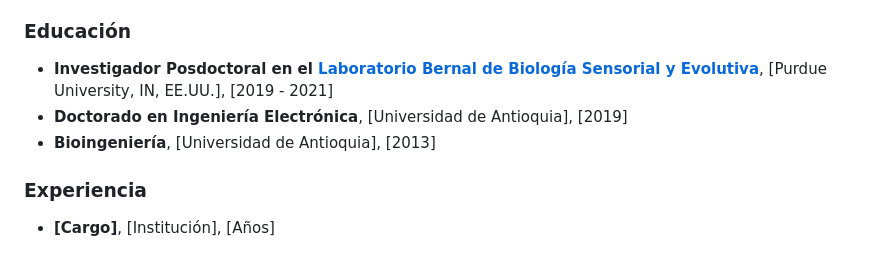
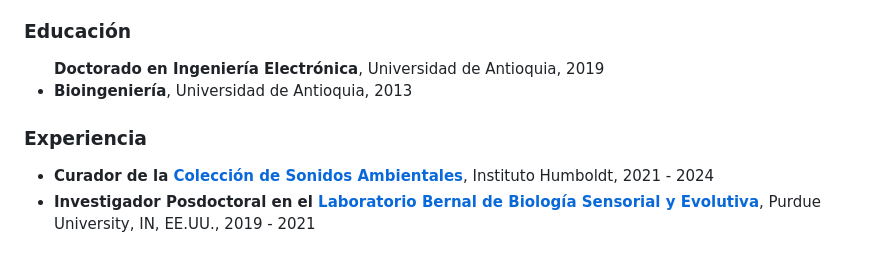
Before and after one commit to hooverpantoja/hooverpantoja, a Markdown page: README.md, the part around the change. Rendered like a GitHub page.

Commit message:
links updated

```diff
--- a/README.md
+++ b/README.md
@@ -53,15 +53,15 @@
       <li>Asesoramiento a estudiantes de posgrado y pregrado</li>
     </ul>
     <h3>Educación</h3>
-    <ul>
-      <li><strong>Investigador Posdoctoral en el <a href="https://github.com/hooverpantoja">Laboratorio Bernal de Biología Sensorial y Evolutiva</a></strong>, [Purdue University, IN, EE.UU.], [2019 - 2021]</li>
-      <li><strong>Doctorado en Ingeniería Electrónica</strong>, [Universidad de Antioquia], [2019]</li>
-      <li><strong>Bioingeniería</strong>, [Universidad de Antioquia], [2013]</li>
+    <ul
+      <li><strong>Doctorado en Ingeniería Electrónica</strong>, Universidad de Antioquia, 2019</li>
+      <li><strong>Bioingeniería</strong>, Universidad de Antioquia, 2013</li>
       <!-- Agrega más según sea necesario -->
     </ul>
     <h3>Experiencia</h3>
     <ul>
-      <li><strong>[Cargo]</strong>, [Institución], [Años]</li>
+      <li><strong>Curador de la <a href="https://colecciones.humboldt.org.co/sonidos/">Colección de Sonidos Ambientales</a></strong>, Instituto Humboldt, 2021 - 2024</li>
+      <li><strong>Investigador Posdoctoral en el <a href="https://bernal-lab.weebly.com/team.html">Laboratorio Bernal de Biología Sensorial y Evolutiva</a></strong>, Purdue University, IN, EE.UU., 2019 - 2021</li>
       <!-- Agrega más según sea necesario -->
     </ul>
   </section>
```
